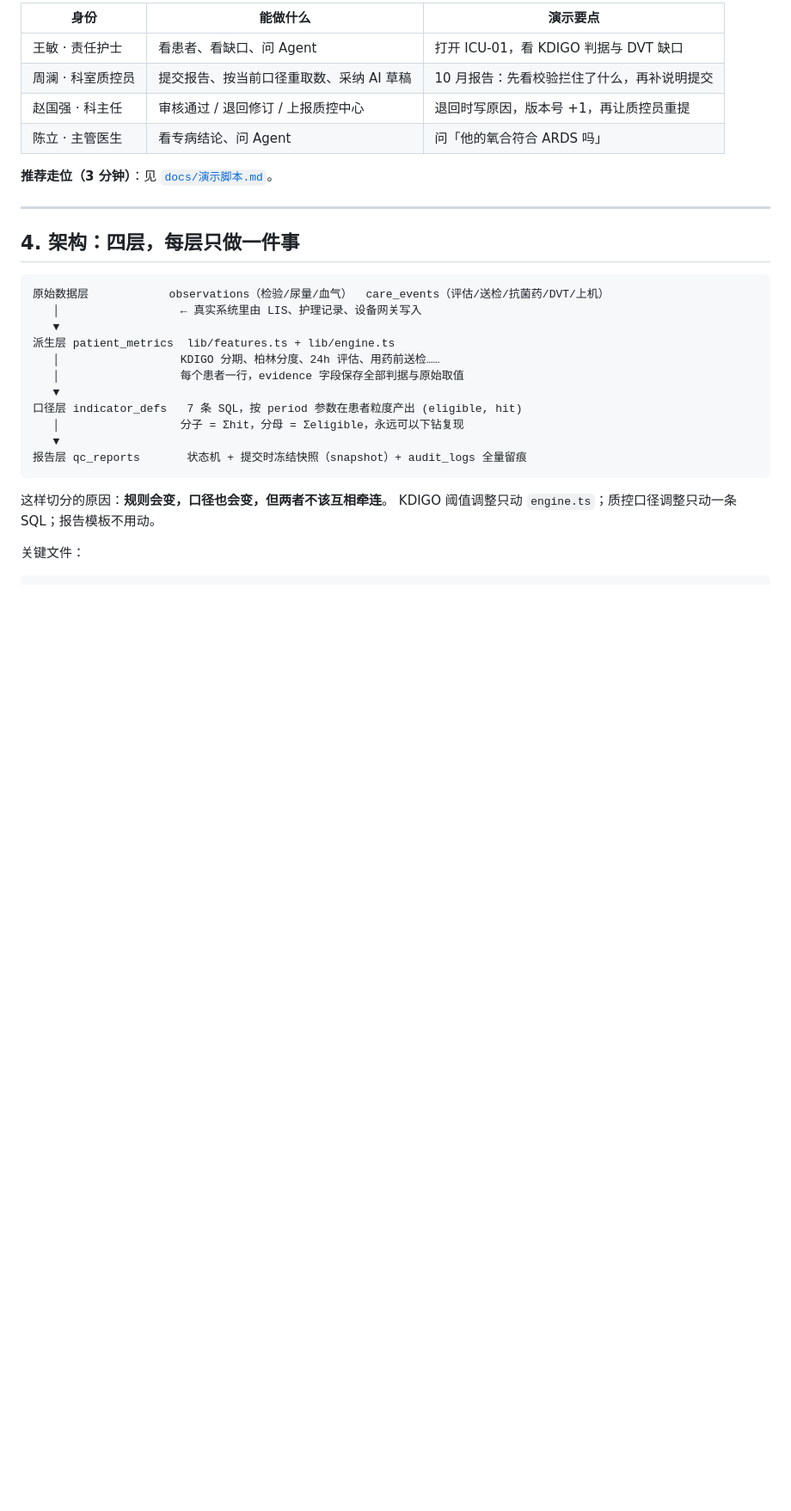
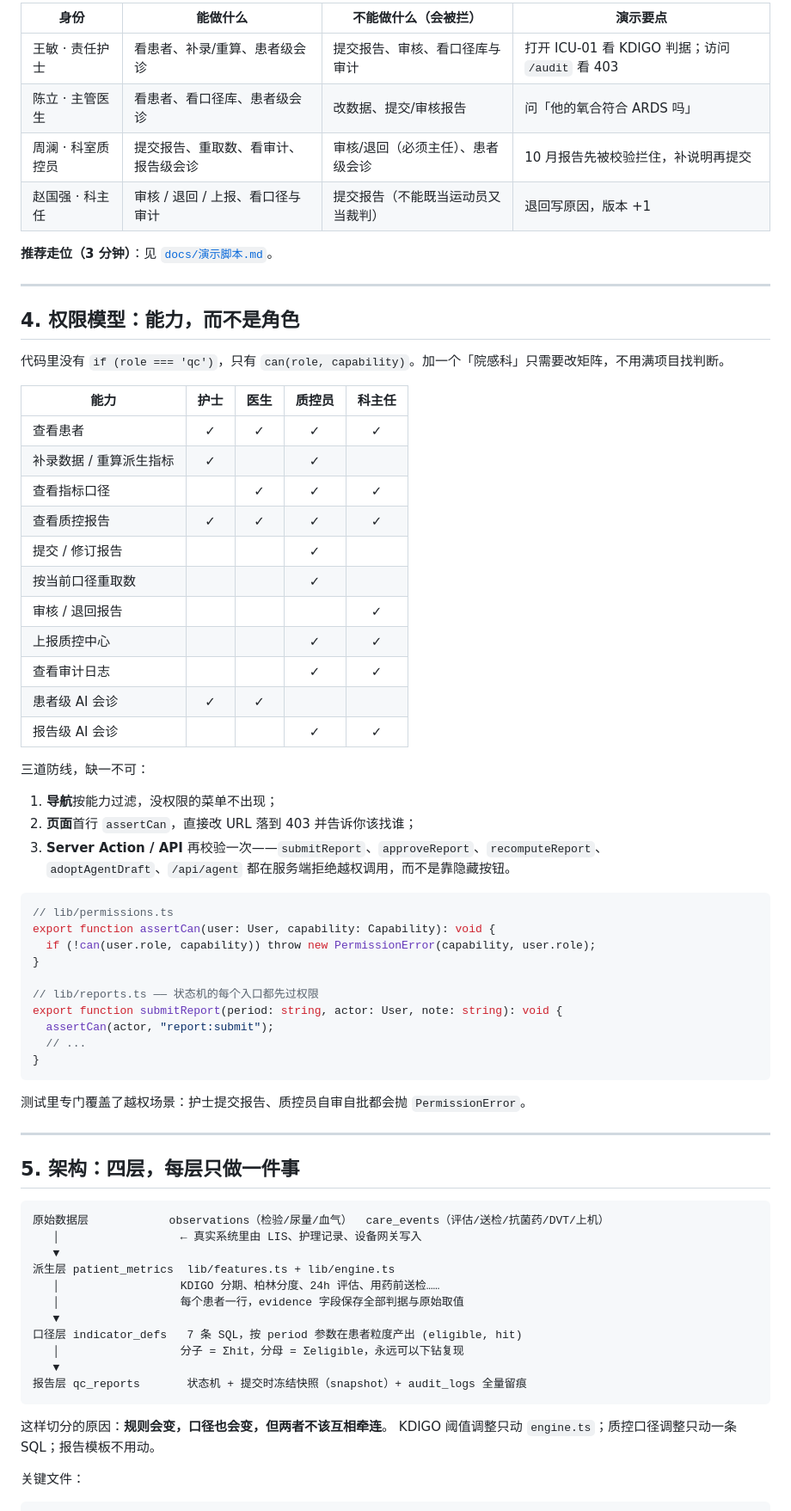
Before and after one commit to l1nine94579-sketch/icu-quality-loop, a Markdown page: README.md, the part around one of its changes. Shown at 86% size. GitHub-like rendering; blank space fills up the shorter version.

````diff
--- a/README.md
+++ b/README.md
@@ -49,16 +52,57 @@ pnpm reset            # 清库重灌
 
-| 身份 | 能做什么 | 演示要点 |
-| --- | --- | --- |
-| 王敏 · 责任护士 | 看患者、看缺口、问 Agent | 打开 ICU-01，看 KDIGO 判据与 DVT 缺口 |
-| 周澜 · 科室质控员 | 提交报告、按当前口径重取数、采纳 AI 草稿 | 10 月报告：先看校验拦住了什么，再补说明提交 |
-| 赵国强 · 科主任 | 审核通过 / 退回修订 / 上报质控中心 | 退回时写原因，版本号 +1，再让质控员重提 |
-| 陈立 · 主管医生 | 看专病结论、问 Agent | 问「他的氧合符合 ARDS 吗」 |
+| 身份 | 能做什么 | 不能做什么（会被拦） | 演示要点 |
+| --- | --- | --- | --- |
+| 王敏 · 责任护士 | 看患者、补录/重算、患者级会诊 | 提交报告、审核、看口径库与审计 | 打开 ICU-01 看 KDIGO 判据；访问 `/audit` 看 403 |
+| 陈立 · 主管医生 | 看患者、看口径库、患者级会诊 | 改数据、提交/审核报告 | 问「他的氧合符合 ARDS 吗」 |
+| 周澜 · 科室质控员 | 提交报告、重取数、看审计、报告级会诊 | 审核/退回（必须主任）、患者级会诊 | 10 月报告先被校验拦住，补说明再提交 |
+| 赵国强 · 科主任 | 审核 / 退回 / 上报、看口径与审计 | 提交报告（不能既当运动员又当裁判） | 退回写原因，版本 +1 |
 
 **推荐走位（3 分钟）**：见 [`docs/演示脚本.md`](docs/演示脚本.md)。
 
 ---
 
-## 4. 架构：四层，每层只做一件事
+## 4. 权限模型：能力，而不是角色
+
+代码里没有 `if (role === 'qc')`，只有 `can(role, capability)`。加一个「院感科」只需要改矩阵，不用满项目找判断。
+
+| 能力 | 护士 | 医生 | 质控员 | 科主任 |
+| --- | :-: | :-: | :-: | :-: |
+| 查看患者 | ✓ | ✓ | ✓ | ✓ |
+| 补录数据 / 重算派生指标 | ✓ | | ✓ | |
+| 查看指标口径 | | ✓ | ✓ | ✓ |
+| 查看质控报告 | ✓ | ✓ | ✓ | ✓ |
+| 提交 / 修订报告 | | | ✓ | |
+| 按当前口径重取数 | | | ✓ | |
+| 审核 / 退回报告 | | | | ✓ |
+| 上报质控中心 | | | ✓ | ✓ |
+| 查看审计日志 | | | ✓ | ✓ |
+| 患者级 AI 会诊 | ✓ | ✓ | | |
+| 报告级 AI 会诊 | | | ✓ | ✓ |
+
+三道防线，缺一不可：
+
+1. **导航**按能力过滤，没权限的菜单不出现；
+2. **页面**首行 `assertCan`，直接改 URL 落到 403 并告诉你该找谁；
+3. **Server Action / API** 再校验一次——`submitReport`、`approveReport`、`recomputeReport`、`adoptAgentDraft`、`/api/agent` 都在服务端拒绝越权调用，而不是靠隐藏按钮。
+
+```ts
+// lib/permissions.ts
+export function assertCan(user: User, capability: Capability): void {
+  if (!can(user.role, capability)) throw new PermissionError(capability, user.role);
+}
+
+// lib/reports.ts —— 状态机的每个入口都先过权限
+export function submitReport(period: string, actor: User, note: string): void {
+  assertCan(actor, "report:submit");
+  // ...
+}
+```
+
+测试里专门覆盖了越权场景：护士提交报告、质控员自审自批都会抛 `PermissionError`。
+
+---
+
+## 5. 架构：四层，每层只做一件事
 
 ```
 原始数据层            observations（检验/尿量/血气）  care_events（评估/送检/抗菌药/DVT/上机）
````
Also changed, not shown: other parts of README.md (+31 -20 lines), docs/演示脚本.md (+13 -0 lines), docs/shots/dashboard.png, docs/shots/no-access.png (added), docs/shots/patient.png, 14 other files.
